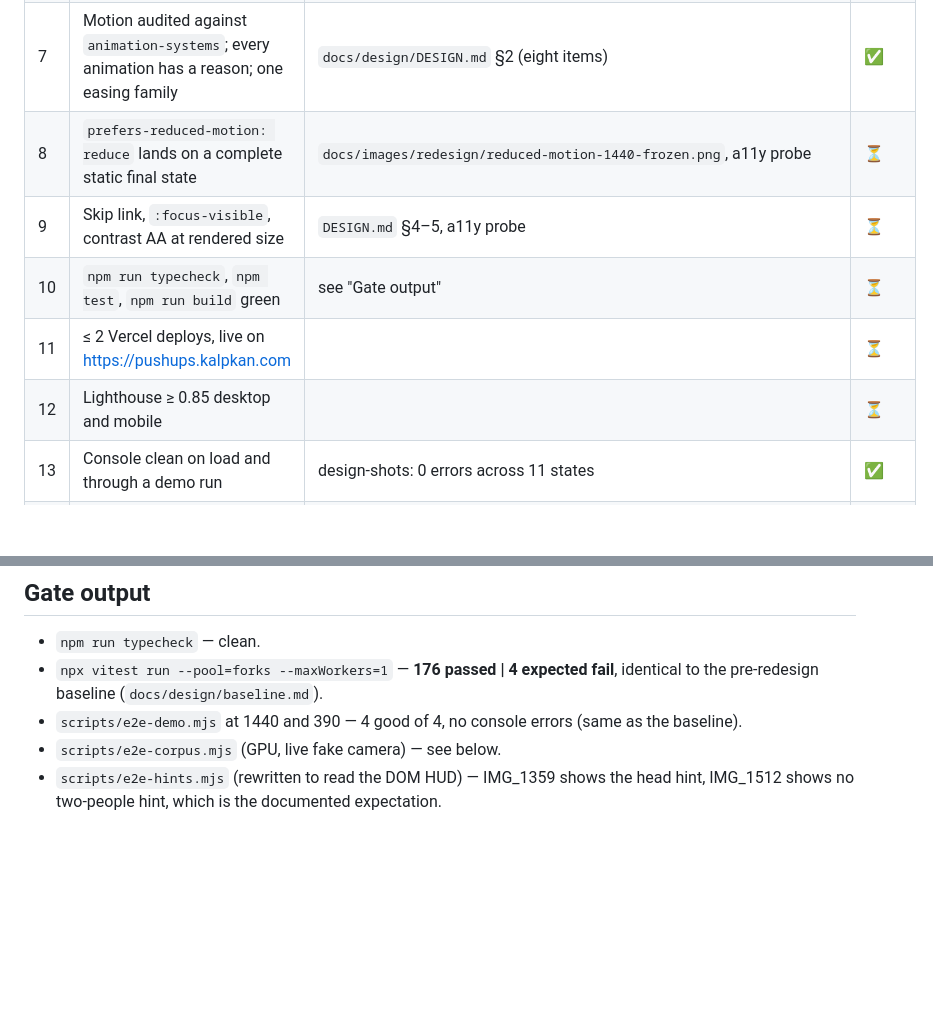
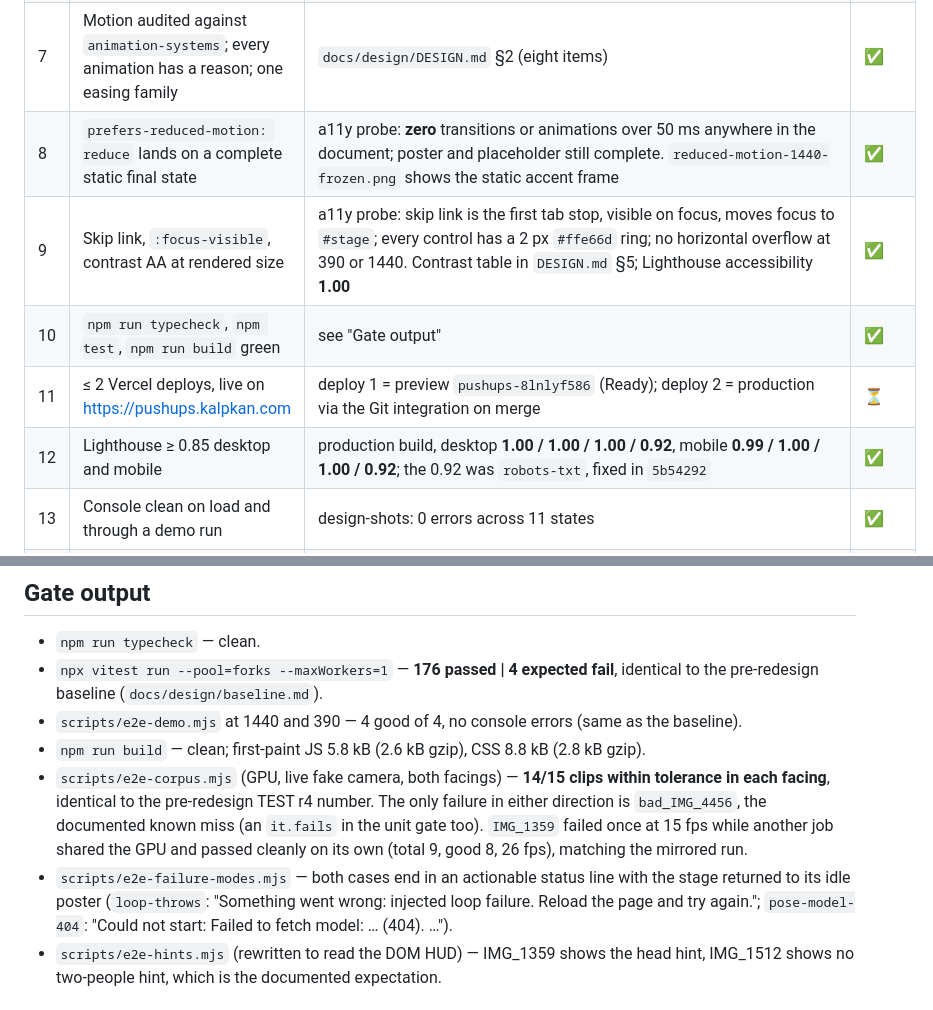
Before and after one commit to KalpKan/pushup-tracker-web, a Markdown page: STATUS.md, 2 parts joined by grey strips. GitHub-like rendering; blank space fills up the shorter version.

Commit message:
docs(status): corpus, Lighthouse, a11y and failure-mode evidence
Co-Authored-By: Claude Fable 5.1 <noreply@anthropic.com>

```diff
--- a/STATUS.md
+++ b/STATUS.md
@@ -16,11 +16,11 @@ Task: redesign https://pushups.kalpkan.com to its PRIMARY direction **"Gym mirro
 | 5 | Rep counter / verdict logic untouched | `git diff main --stat -- src/repCounter.ts src/form.ts src/tracker.ts src/features.ts src/hints.ts src/pose.ts tests/` → **empty** | ✅ |
 | 6 | `.visually-hidden` defined, `hidden` dropped from the headings | `src/style.css`; `index.html` | ✅ |
 | 7 | Motion audited against `animation-systems`; every animation has a reason; one easing family | `docs/design/DESIGN.md` §2 (eight items) | ✅ |
-| 8 | `prefers-reduced-motion: reduce` lands on a complete static final state | `docs/images/redesign/reduced-motion-1440-frozen.png`, a11y probe | ⏳ |
-| 9 | Skip link, `:focus-visible`, contrast AA at rendered size | `DESIGN.md` §4–5, a11y probe | ⏳ |
-| 10 | `npm run typecheck`, `npm test`, `npm run build` green | see "Gate output" | ⏳ |
-| 11 | ≤ 2 Vercel deploys, live on https://pushups.kalpkan.com | | ⏳ |
-| 12 | Lighthouse ≥ 0.85 desktop and mobile | | ⏳ |
+| 8 | `prefers-reduced-motion: reduce` lands on a complete static final state | a11y probe: **zero** transitions or animations over 50 ms anywhere in the document; poster and placeholder still complete. `reduced-motion-1440-frozen.png` shows the static accent frame | ✅ |
+| 9 | Skip link, `:focus-visible`, contrast AA at rendered size | a11y probe: skip link is the first tab stop, visible on focus, moves focus to `#stage`; every control has a 2 px `#ffe66d` ring; no horizontal overflow at 390 or 1440. Contrast table in `DESIGN.md` §5; Lighthouse accessibility **1.00** | ✅ |
+| 10 | `npm run typecheck`, `npm test`, `npm run build` green | see "Gate output" | ✅ |
+| 11 | ≤ 2 Vercel deploys, live on https://pushups.kalpkan.com | deploy 1 = preview `pushups-8lnlyf586` (Ready); deploy 2 = production via the Git integration on merge | ⏳ |
+| 12 | Lighthouse ≥ 0.85 desktop and mobile | production build, desktop **1.00 / 1.00 / 1.00 / 0.92**, mobile **0.99 / 1.00 / 1.00 / 0.92**; the 0.92 was `robots-txt`, fixed in `5b54292` | ✅ |
 | 13 | Console clean on load and through a demo run | design-shots: 0 errors across 11 states | ✅ |
 | 14 | `docs/design/DESIGN.md` + README design section | both committed | ✅ |
 | 15 | reviewer APPROVE + verifier PASS, blocking fixes applied | | ⏳ |
@@ -32,7 +32,15 @@ Task: redesign https://pushups.kalpkan.com to its PRIMARY direction **"Gym mirro
 - `npx vitest run --pool=forks --maxWorkers=1` — **176 passed | 4 expected fail**, identical to the
   pre-redesign baseline (`docs/design/baseline.md`).
 - `scripts/e2e-demo.mjs` at 1440 and 390 — 4 good of 4, no console errors (same as the baseline).
-- `scripts/e2e-corpus.mjs` (GPU, live fake camera) — see below.
+- `npm run build` — clean; first-paint JS 5.8 kB (2.6 kB gzip), CSS 8.8 kB (2.8 kB gzip).
+- `scripts/e2e-corpus.mjs` (GPU, live fake camera, both facings) — **14/15 clips within tolerance in each
+  facing**, identical to the pre-redesign TEST r4 number. The only failure in either direction is
+  `bad_IMG_4456`, the documented known miss (an `it.fails` in the unit gate too). `IMG_1359` failed once
+  at 15 fps while another job shared the GPU and passed cleanly on its own (total 9, good 8, 26 fps),
+  matching the mirrored run.
+- `scripts/e2e-failure-modes.mjs` — both cases end in an actionable status line with the stage returned
+  to its idle poster (`loop-throws`: "Something went wrong: injected loop failure. Reload the page and
+  try again."; `pose-model-404`: "Could not start: Failed to fetch model: … (404). …").
 - `scripts/e2e-hints.mjs` (rewritten to read the DOM HUD) — IMG_1359 shows the head hint, IMG_1512 shows
   no two-people hint, which is the documented expectation.
 
```
